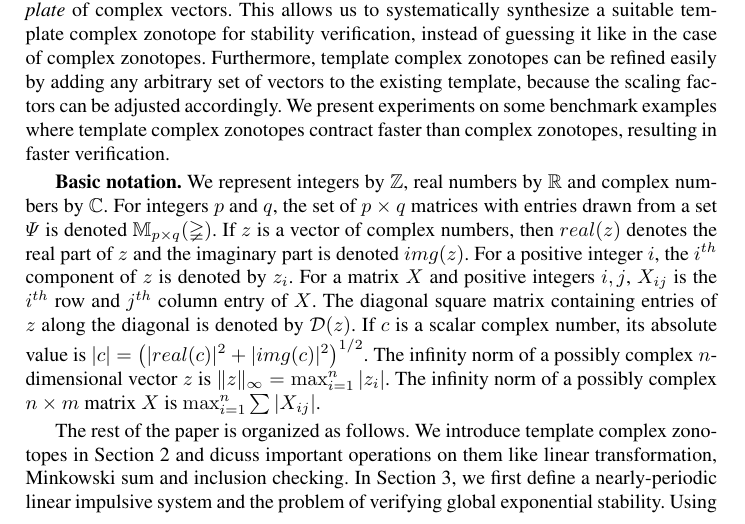
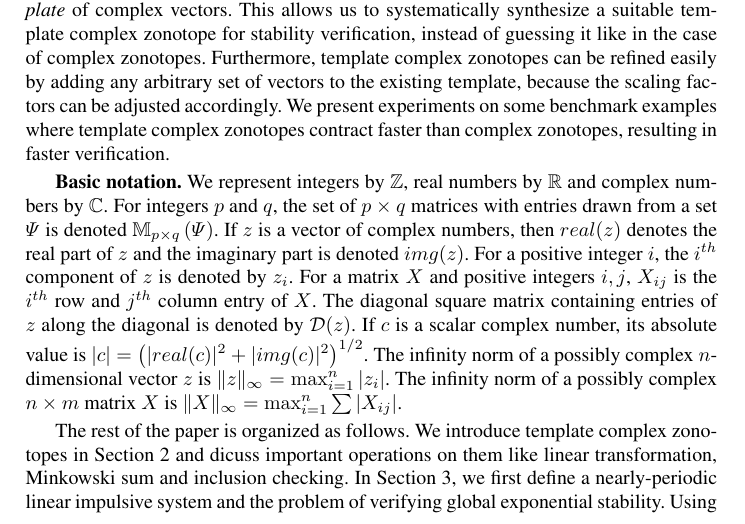
Before and after one commit to asarvind/ComplexZonotope, a LaTeX thesis (LinHybridSystem/SpringerChapter/main.tex, which reads LinHybridSystem/SpringerChapter/intro.tex): part of page 2 of 13, cut so that both start at the same text. Compiled offline with pdfLaTeX.

Commit message:
updated repo

```diff
--- a/LinHybridSystem/SpringerChapter/intro.tex
+++ b/LinHybridSystem/SpringerChapter/intro.tex
@@ -80,7 +80,7 @@ verification.
 {\bf Basic notation.} We represent integers by $\mb{Z}$, real numbers
 by $\mb{R}$ and complex numbers by $\mb{C}$.  For integers $p$ and
 $q$, the set of $p\times q$ matrices with entries drawn from a set
-$\Psi$ is denoted $\mat{p}{q}{\Psi}$.  If $z$ is a vector of complex
+$\Psi$ is denoted $\mathbb{M}_{p\times q}\lt(\Psi\rt)$.  If $z$ is a vector of complex
 numbers, then $real(z)$ denotes the real part of $z$ and the imaginary
 part is denoted $img(z)$.  For a positive integer $i$, the $i^{th}$
 component of $z$ is denoted by $z_i$.  For a matrix $X$ and positive
@@ -91,7 +91,7 @@ number, its absolute value is
 $|c|=\lt(|real(c)|^2+|img(c)|^2\rt)^{1/2}$.  The infinity norm of a
 possibly complex $n$-dimensional vector $z$ is
 $\|z\|_{\infty}=\max_{i=1}^n{|z_i|}$. The infinity norm of a possibly
-complex $n\times m$ matrix $X$ is $\max_{i=1}^{n}\sum{|X_{ij}|}$.
+complex $n\times m$ matrix $X$ is $\|X\|_\infty=\max_{i=1}^{n}\sum{|X_{ij}|}$.
 
 The rest of the paper is organized as follows.  We introduce template
 complex zonotopes in Section~\ref{sec:tcz} and dicuss important
```
